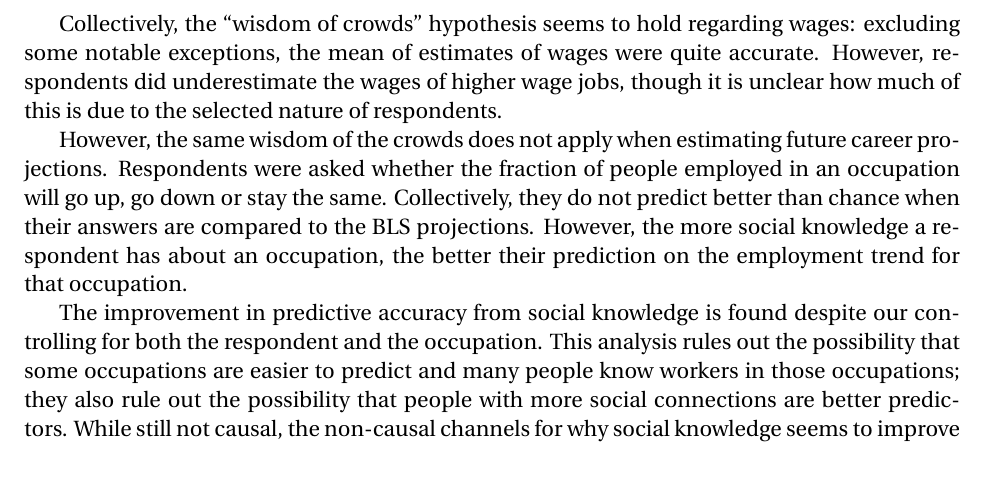
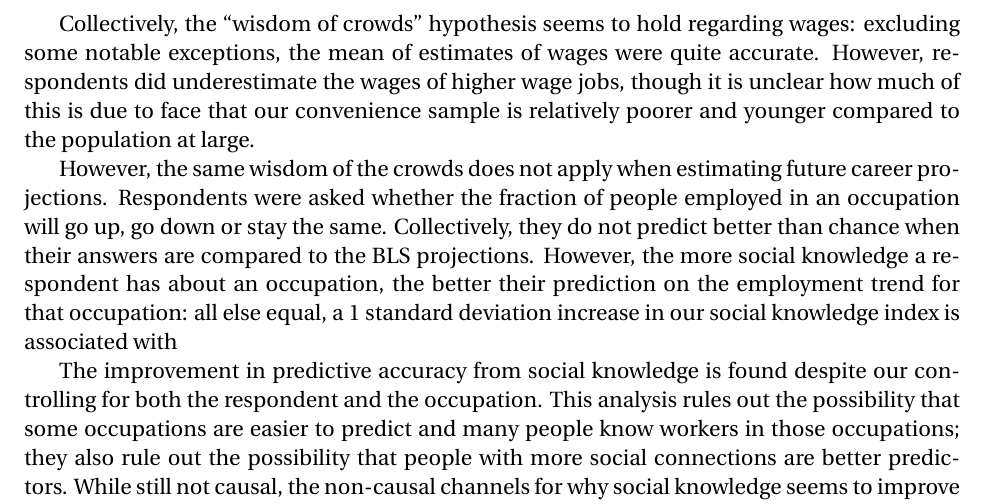
Before and after one commit to johnjosephhorton/kwow, a LaTeX paper (writeup/kwow.tex): part of page 2 of 13, cut so that both start at the same text, the shorter picture padded with empty space. Compiled offline with pdfLaTeX.

Commit message:
Unknown diff when trying to pull

```diff
--- a/writeup/kwow.tex
+++ b/writeup/kwow.tex
@@ -68,13 +68,16 @@ The paper also attempts to understand how predictive accuracy is affected by ``s
 
 Collectively, the ``wisdom of crowds'' hypothesis seems to hold regarding wages:
 excluding some notable exceptions, the mean of estimates of wages were quite accurate.
-However, respondents did underestimate the wages of higher wage jobs, though it is unclear how much of this is due to the selected nature of respondents.
+However, respondents did underestimate the wages of higher wage jobs, though it is unclear how much of this is due to face that our
+convenience sample is relatively poorer and younger compared to the population at large.
+
 %Is lackluster knowledge of high income wages due to some cognitive bias that you know of? Also, I'm not sure what you mean by "selected nature of respondents"
 
 However, the same wisdom of the crowds does not apply when estimating future career projections.
 Respondents were asked whether the fraction of people employed in an occupation will go up, go down or stay the same.
 Collectively, they do not predict better than chance when their answers are compared to the BLS projections.
-However, the more social knowledge a respondent has about an occupation, the better their prediction on the employment trend for that occupation. %How much better? (we should probably but a sentence here)
+However, the more social knowledge a respondent has about an occupation, the better their prediction on the employment trend for that occupation: %How much better? (we should probably but a sentence here)
+all else equal, a 1 standard deviation increase in our social knowledge index is associated with
 
 The improvement in predictive accuracy from social knowledge is found despite our controlling for both the respondent and the occupation.
 This analysis rules out the possibility that some occupations are easier to predict and many people know workers in those occupations;
```
